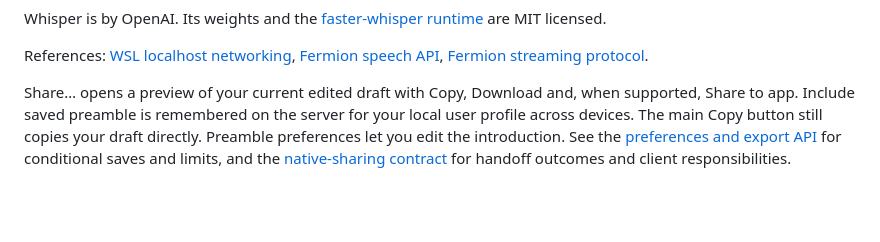
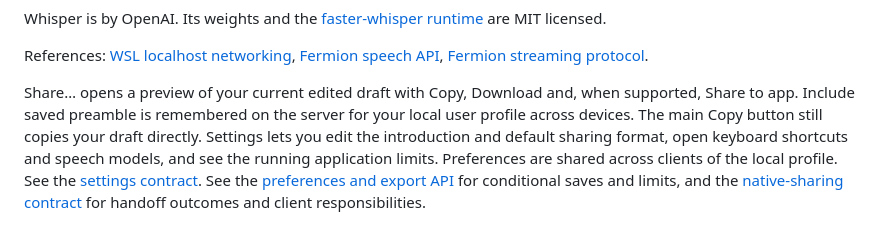
Before and after one commit to VolkerH/der-diktator, a Markdown page: README.md, the part around the change. Drawn GitHub-style; blank space fills up the shorter version.

Commit message:
Explain shared settings in the user guide
Point readers to Settings and its documented read-only application limits while clarifying that profile preferences are shared across devices.

Co-authored-by: Codex (GPT-6.1 Sol) <noreply@openai.com>

```diff
--- a/README.md
+++ b/README.md
@@ -558,7 +558,8 @@ References: [WSL localhost networking](https://learn.microsoft.com/en-us/windows
 
 Share… opens a preview of your current edited draft with Copy, Download and, when supported,
 Share to app. Include saved preamble is remembered on the server for your local user profile
-across devices. The main Copy button still copies your draft directly. Preamble preferences
-let you edit the introduction. See the [preferences and export API](docs/preferences-export-api.md)
+across devices. The main Copy button still copies your draft directly. Settings lets you edit the introduction and default sharing format, open keyboard
+shortcuts and speech models, and see the running application limits. Preferences
+are shared across clients of the local profile. See the [settings contract](docs/settings-api.md). See the [preferences and export API](docs/preferences-export-api.md)
 for conditional saves and limits, and the [native-sharing contract](docs/native-sharing.md)
 for handoff outcomes and client responsibilities.
```
